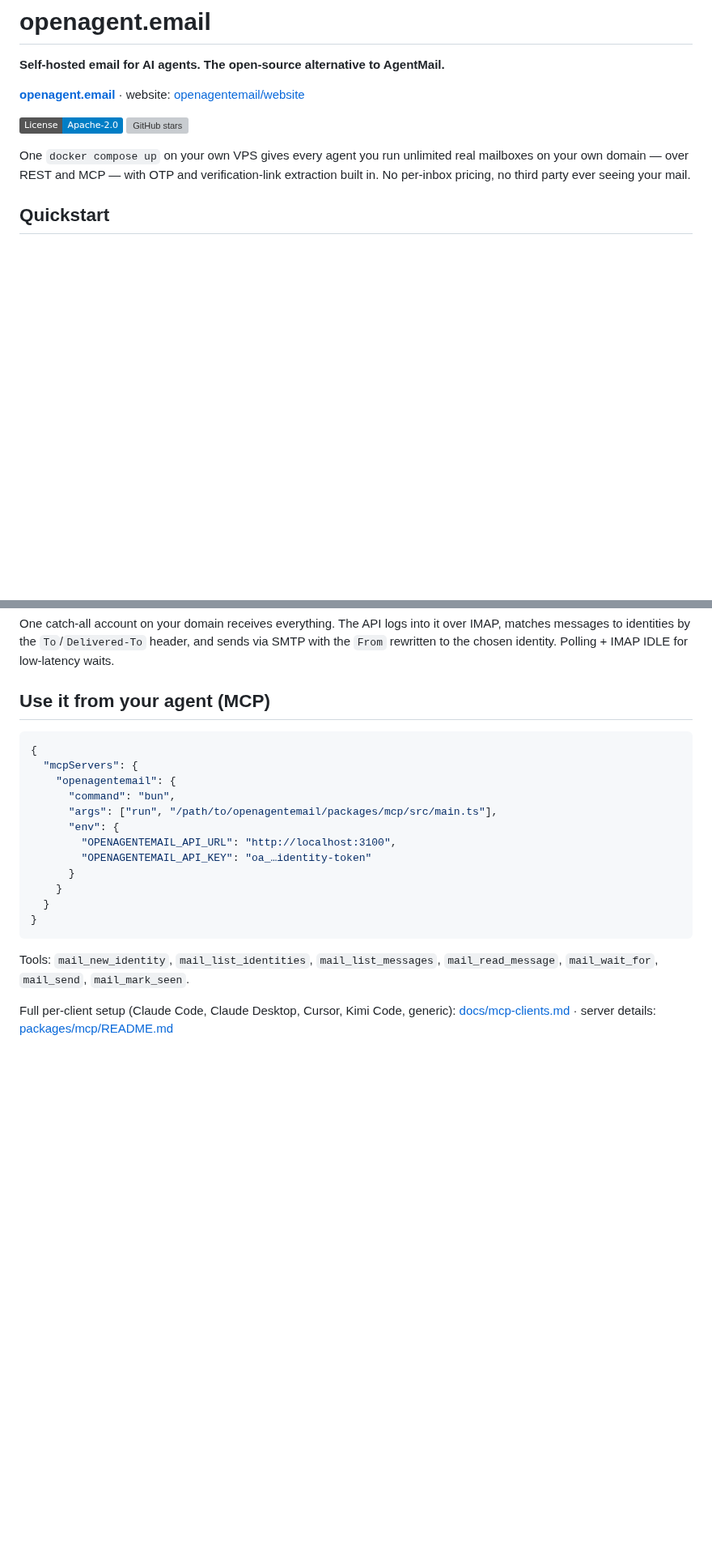
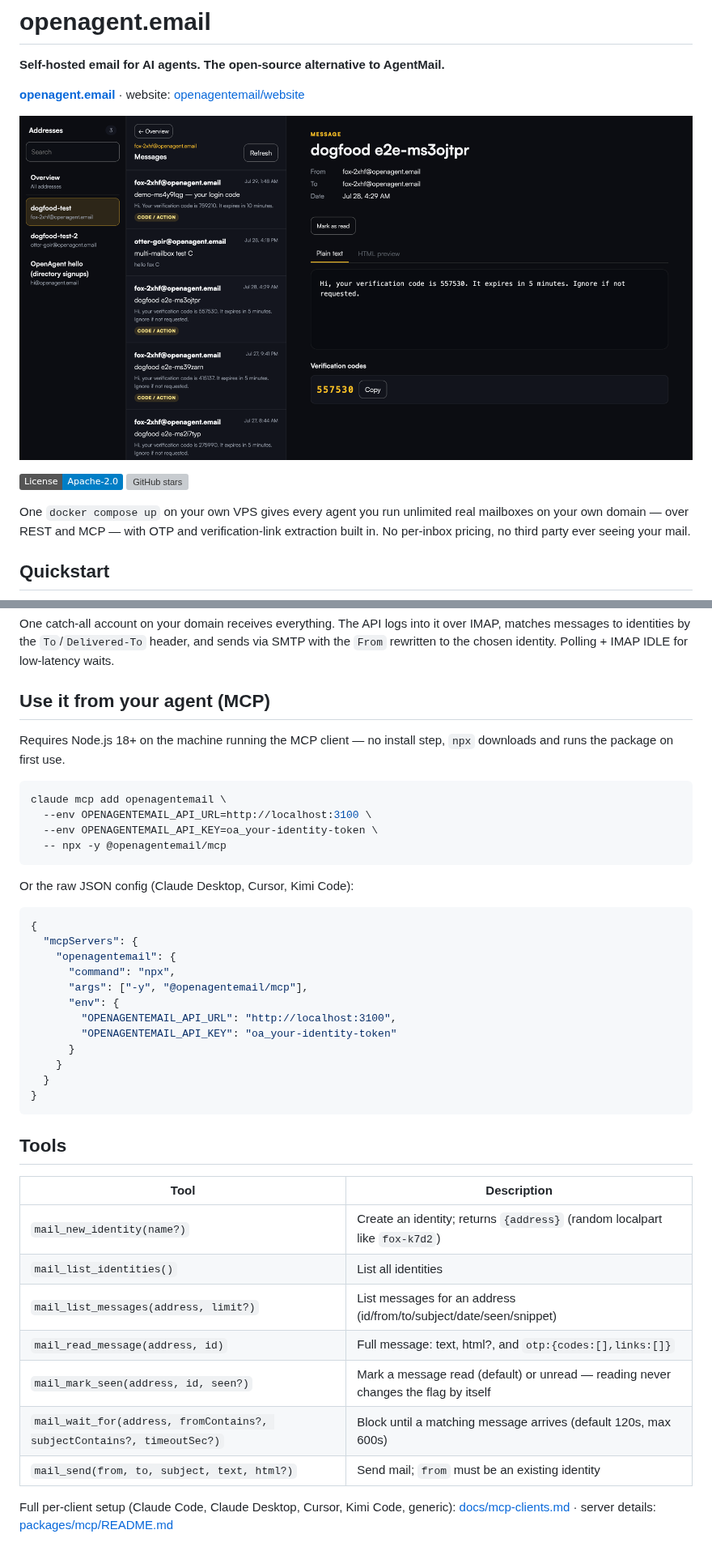
Before and after one commit to openagentemail/openagentemail, a Markdown page: README.md, 2 parts joined by grey strips. Shown at 81% size. GitHub-like rendering; pictures changed too: docs/images/message-detail.png (added); badges without logos; blank space fills up the shorter version; grey boxes are pictures that could not be loaded.

Commit message:
docs(readme): Tools table, dashboard screenshot, npx-first MCP install
Directory scrapers (mcp.so et al.) look for a '## Tools' table, the first
image, and a 'claude mcp add' snippet in the README. Also replaces the
outdated run-from-source JSON config with the published npx package.

````diff
--- a/README.md
+++ b/README.md
@@ -3,6 +3,8 @@
 **Self-hosted email for AI agents. The open-source alternative to AgentMail.**
 
 **[openagent.email](https://openagent.email)** · website: [openagentemail/website](https://github.com/openagentemail/website)
+
+![Web dashboard: a message with its extracted verification code](docs/images/message-detail.png)
 
 [![License: Apache-2.0](https://img.shields.io/badge/License-Apache--2.0-blue.svg)](LICENSE)
 [![GitHub stars](https://img.shields.io/github/stars/openagentemail/openagentemail.svg?style=social)](https://github.com/openagentemail/openagentemail)
@@ -175,23 +177,44 @@ low-latency waits.
 
 ## Use it from your agent (MCP)
 
+Requires Node.js 18+ on the machine running the MCP client — no install step,
+`npx` downloads and runs the package on first use.
+
+```bash
+claude mcp add openagentemail \
+  --env OPENAGENTEMAIL_API_URL=http://localhost:3100 \
+  --env OPENAGENTEMAIL_API_KEY=oa_your-identity-token \
+  -- npx -y @openagentemail/mcp
+```
+
+Or the raw JSON config (Claude Desktop, Cursor, Kimi Code):
+
 ```json
 {
   "mcpServers": {
     "openagentemail": {
-      "command": "bun",
-      "args": ["run", "/path/to/openagentemail/packages/mcp/src/main.ts"],
+      "command": "npx",
+      "args": ["-y", "@openagentemail/mcp"],
       "env": {
         "OPENAGENTEMAIL_API_URL": "http://localhost:3100",
-        "OPENAGENTEMAIL_API_KEY": "oa_…identity-token"
+        "OPENAGENTEMAIL_API_KEY": "oa_your-identity-token"
       }
     }
   }
 }
 ```
 
-Tools: `mail_new_identity`, `mail_list_identities`, `mail_list_messages`,
-`mail_read_message`, `mail_wait_for`, `mail_send`, `mail_mark_seen`.
+## Tools
+
+| Tool | Description |
+| --- | --- |
+| `mail_new_identity(name?)` | Create an identity; returns `{address}` (random localpart like `fox-k7d2`) |
+| `mail_list_identities()` | List all identities |
+| `mail_list_messages(address, limit?)` | List messages for an address (id/from/to/subject/date/seen/snippet) |
+| `mail_read_message(address, id)` | Full message: text, html?, and `otp:{codes:[],links:[]}` |
+| `mail_mark_seen(address, id, seen?)` | Mark a message read (default) or unread — reading never changes the flag by itself |
+| `mail_wait_for(address, fromContains?, subjectContains?, timeoutSec?)` | Block until a matching message arrives (default 120s, max 600s) |
+| `mail_send(from, to, subject, text, html?)` | Send mail; `from` must be an existing identity |
 
 Full per-client setup (Claude Code, Claude Desktop, Cursor, Kimi Code, generic):
 [docs/mcp-clients.md](https://openagent.email/docs/reference/mcp-clients/) · server details:
````
